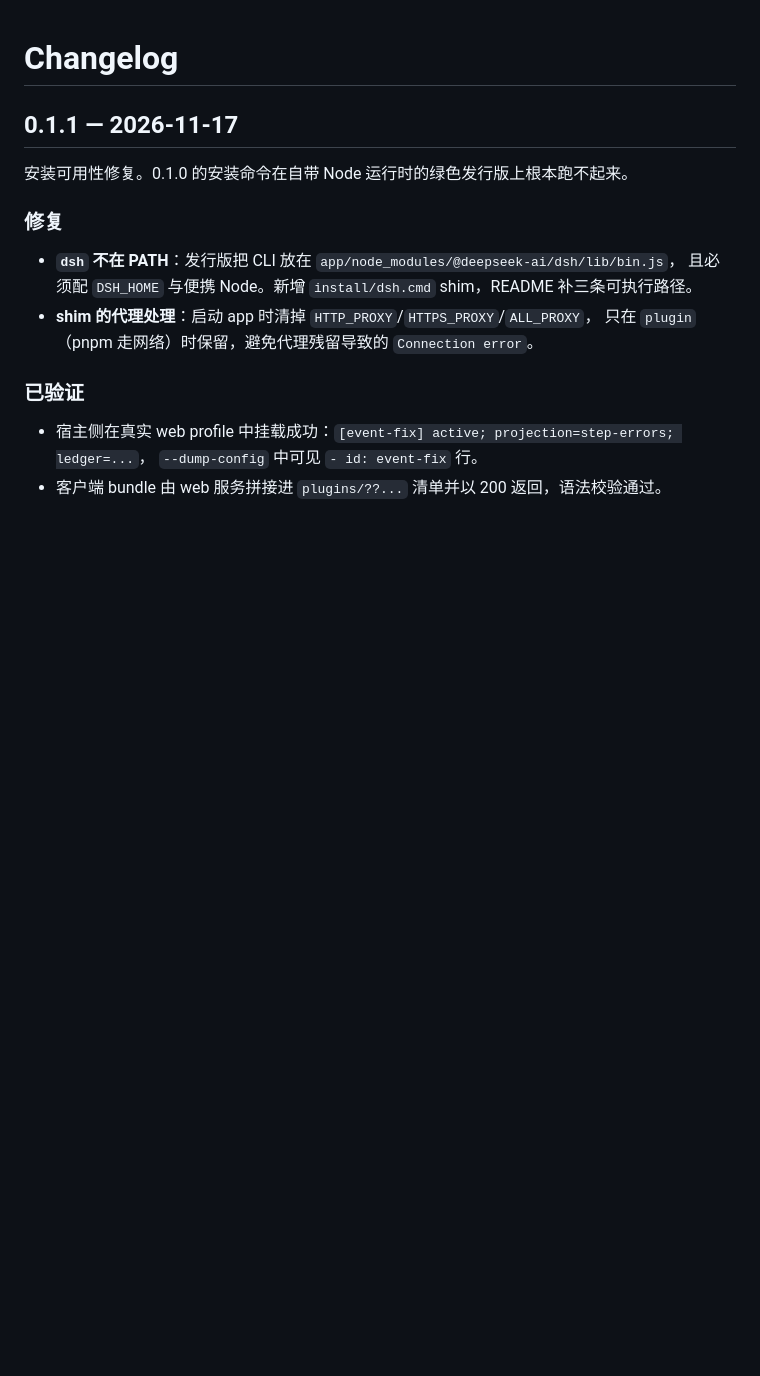
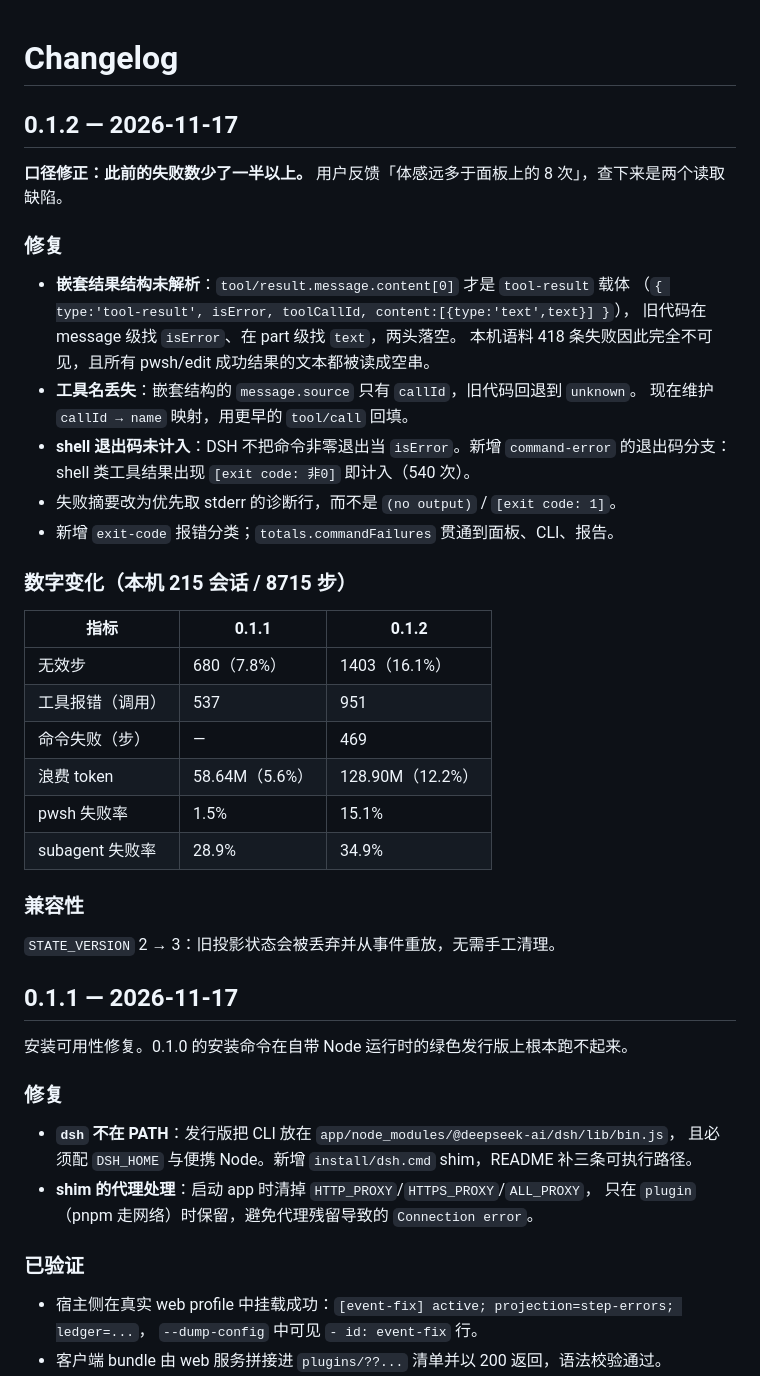
Before and after one commit to Daytonrad/dsh-event-fix, a Markdown page: CHANGELOG.md, the part around the change. GitHub-like rendering; blank space fills up the shorter version.

```diff
--- a/CHANGELOG.md
+++ b/CHANGELOG.md
@@ -1,4 +1,36 @@
 # Changelog
+
+## 0.1.2 — 2026-11-17
+
+**口径修正：此前的失败数少了一半以上。** 用户反馈「体感远多于面板上的 8 次」，查下来是两个读取缺陷。
+
+### 修复
+
+- **嵌套结果结构未解析**：`tool/result.message.content[0]` 才是 `tool-result` 载体
+  （`{ type:'tool-result', isError, toolCallId, content:[{type:'text',text}] }`），
+  旧代码在 message 级找 `isError`、在 part 级找 `text`，两头落空。
+  本机语料 418 条失败因此完全不可见，且所有 pwsh/edit 成功结果的文本都被读成空串。
+- **工具名丢失**：嵌套结构的 `message.source` 只有 `callId`，旧代码回退到 `unknown`。
+  现在维护 `callId → name` 映射，用更早的 `tool/call` 回填。
+- **shell 退出码未计入**：DSH 不把命令非零退出当 `isError`。新增 `command-error`
+  的退出码分支：shell 类工具结果出现 `[exit code: 非0]` 即计入（540 次）。
+- 失败摘要改为优先取 stderr 的诊断行，而不是 `(no output)` / `[exit code: 1]`。
+- 新增 `exit-code` 报错分类；`totals.commandFailures` 贯通到面板、CLI、报告。
+
+### 数字变化（本机 215 会话 / 8715 步）
+
+| 指标 | 0.1.1 | 0.1.2 |
+|---|---|---|
+| 无效步 | 680（7.8%） | 1403（16.1%） |
+| 工具报错（调用） | 537 | 951 |
+| 命令失败（步） | — | 469 |
+| 浪费 token | 58.64M（5.6%） | 128.90M（12.2%） |
+| pwsh 失败率 | 1.5% | 15.1% |
+| subagent 失败率 | 28.9% | 34.9% |
+
+### 兼容性
+
+`STATE_VERSION` 2 → 3：旧投影状态会被丢弃并从事件重放，无需手工清理。
 
 ## 0.1.1 — 2026-11-17
 
```
Also changed, not shown: README.md (+27 -11 lines), docs/TAXONOMY.md (+29 -2 lines), docs/dashboard-demo.png, 8 other files.
